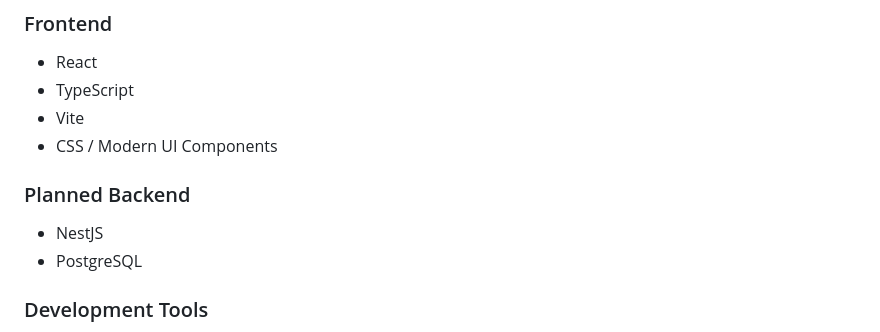
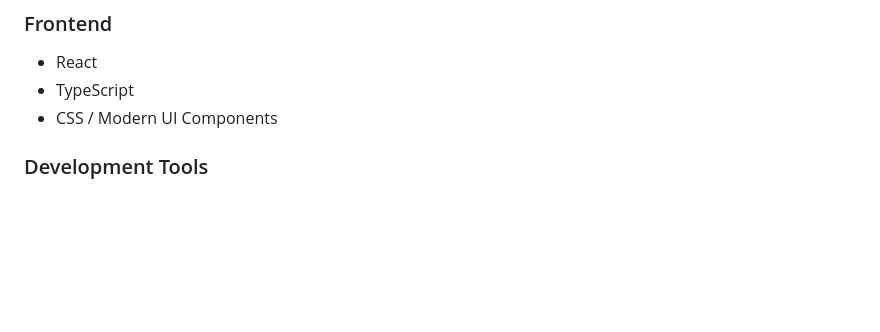
Before and after one commit to ajipus/discipline-console, a Markdown page: README.md, the part around the change. Drawn GitHub-style; blank space fills up the shorter version.

Commit message:
Update README to remove backend section
Removed planned backend technologies from the README.

```diff
--- a/README.md
+++ b/README.md
@@ -105,13 +105,7 @@ The dashboard provides:
 
 - React
 - TypeScript
-- Vite
 - CSS / Modern UI Components
-
-### Planned Backend
-
-- NestJS
-- PostgreSQL
 
 ### Development Tools
 
```
